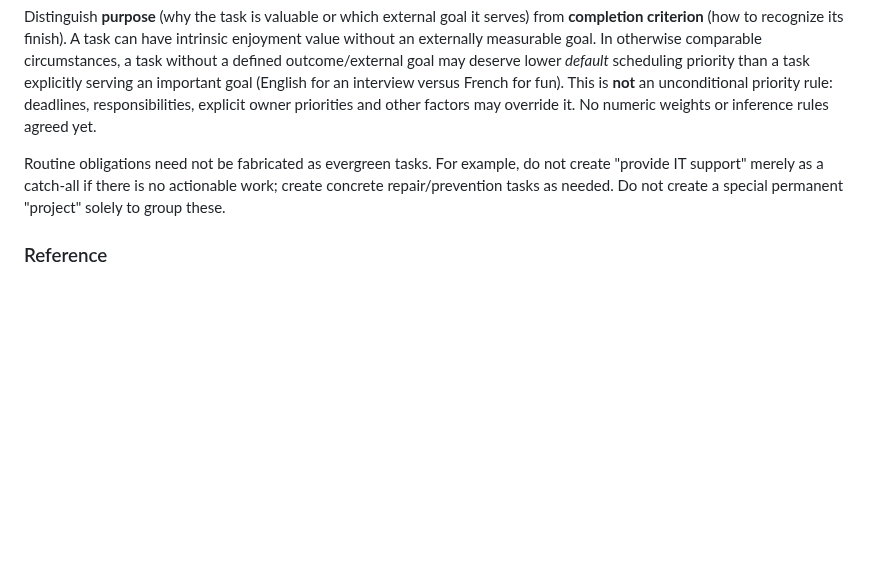
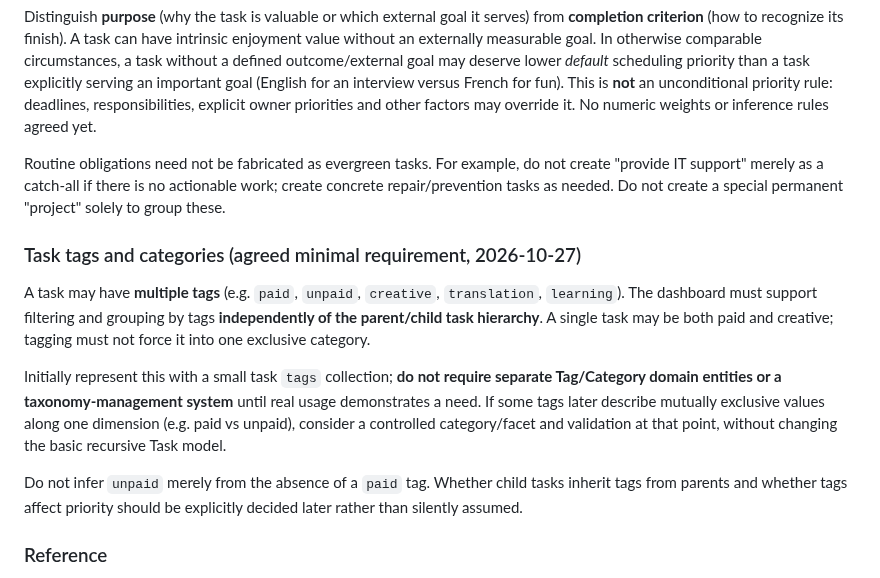
Before and after one commit to Ishayahu/work-control-plane, a Markdown page: docs/architecture.md, the part around the change. GitHub-like rendering; blank space fills up the shorter version.

Commit message:
Add task tags for orthogonal grouping and filtering

```diff
--- a/docs/architecture.md
+++ b/docs/architecture.md
@@ -62,6 +62,14 @@ A unit of work or intentional activity, large or small, identified by a stable I
 Distinguish **purpose** (why the task is valuable or which external goal it serves) from **completion criterion** (how to recognize its finish). A task can have intrinsic enjoyment value without an externally measurable goal. In otherwise comparable circumstances, a task without a defined outcome/external goal may deserve lower *default* scheduling priority than a task explicitly serving an important goal (English for an interview versus French for fun). This is **not** an unconditional priority rule: deadlines, responsibilities, explicit owner priorities and other factors may override it. No numeric weights or inference rules agreed yet.
 
 Routine obligations need not be fabricated as evergreen tasks. For example, do not create "provide IT support" merely as a catch-all if there is no actionable work; create concrete repair/prevention tasks as needed. Do not create a special permanent "project" solely to group these.
+
+### Task tags and categories (agreed minimal requirement, 2026-10-27)
+
+A task may have **multiple tags** (e.g. `paid`, `unpaid`, `creative`, `translation`, `learning`). The dashboard must support filtering and grouping by tags **independently of the parent/child task hierarchy**. A single task may be both paid and creative; tagging must not force it into one exclusive category.
+
+Initially represent this with a small task `tags` collection; **do not require separate Tag/Category domain entities or a taxonomy-management system** until real usage demonstrates a need. If some tags later describe mutually exclusive values along one dimension (e.g. paid vs unpaid), consider a controlled category/facet and validation at that point, without changing the basic recursive Task model.
+
+Do not infer `unpaid` merely from the absence of a `paid` tag. Whether child tasks inherit tags from parents and whether tags affect priority should be explicitly decided later rather than silently assumed.
 
 ### Reference
 
```
